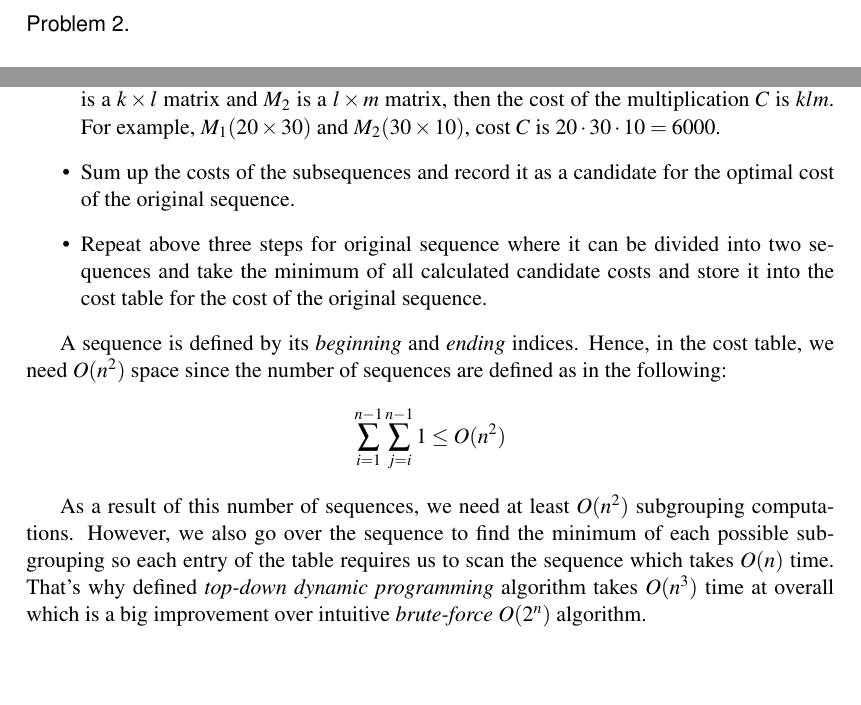
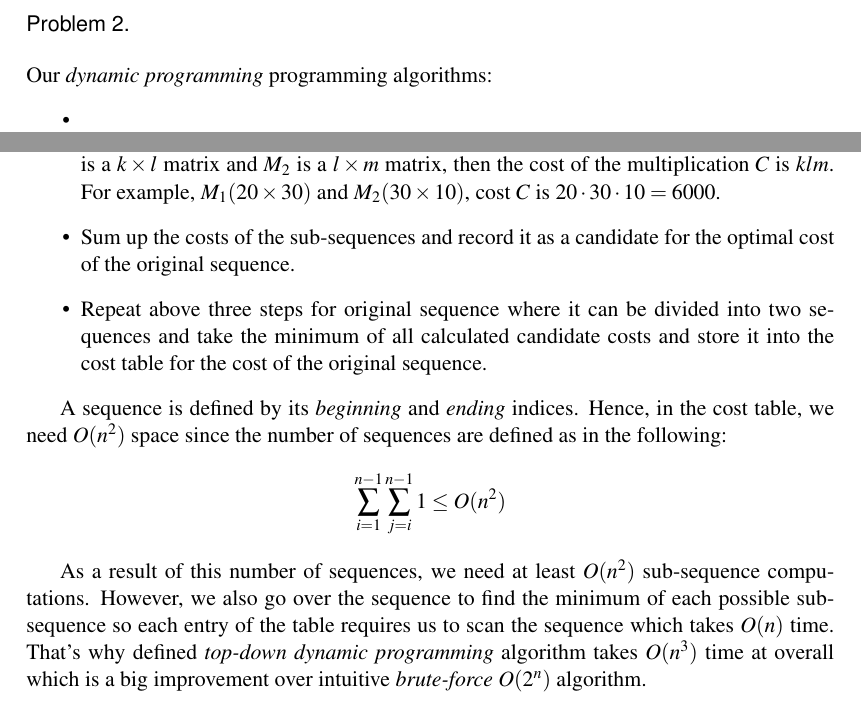
Before and after one commit to ferhatelmas/advanced-algo, a LaTeX problem sheet (homeworks/hw9/hw9.tex, which reads homeworks/hw9/Problem2.tex, homeworks/hw9/Problem4.tex): two parts of pages 2 and 4 of 4, joined at a grey line, cut so that both start at the same text, the shorter picture padded with empty space. Compiled offline with pdfLaTeX.

Commit message:
hw9 q4 fix - more consistent naming

```diff
--- a/homeworks/hw9/Problem2.tex
+++ b/homeworks/hw9/Problem2.tex
@@ -0,0 +1,4 @@
+Our \textit{dynamic programming} programming algorithms:
+\begin{itemize}
+  \item
+\end{itemize}
--- a/homeworks/hw9/Problem4.tex
+++ b/homeworks/hw9/Problem4.tex
@@ -3,7 +3,7 @@ Our recursive \textit{dynamic programming} algorithm:
   \item Divide the sequence of matrices into two sequences
   \item Find the cost of the multiplication of each sequence.
   \item If the cost of the multiplication is in the table, then simply return it. Otherwise, recursively calculate and add final cost into the cost table. Here, base case is  the multiplication of two matrices. When base is arrived, we just return the cost: If we have two $M_1$ is a $k \times l$ matrix and $M_2$ is a  $l \times m$ matrix, then the cost of the multiplication $C$ is $klm$. For example, $M_1(20 \times 30)$ and $M_2(30 \times 10)$, cost $C$ is $20 \cdot 30 \cdot 10 = 6000$.
-  \item Sum up the costs of the subsequences and record it as a candidate for the optimal cost of the original sequence.
+  \item Sum up the costs of the sub-sequences and record it as a candidate for the optimal cost of the original sequence.
   \item Repeat above three steps for original sequence where it can be divided into two sequences and take the minimum of all calculated candidate costs and store it into the cost table for the cost of the original sequence.
 \end{itemize}
 
@@ -12,4 +12,4 @@ $$
   \sum_{i=1}^{n-1}{\sum_{j=i}^{n-1} 1} \leq O(n^2)
 $$
 
-As a result of this number of sequences, we need at least $O(n^2)$ subgrouping computations. However, we also go over the sequence to find the minimum of each possible subgrouping so each entry of the table requires us to scan the sequence which takes $O(n)$ time. That's why defined \textit{top-down dynamic programming} algorithm takes $O(n^3)$ time at overall which is a big improvement over intuitive \textit{brute-force} $O(2^n)$ algorithm.
+As a result of this number of sequences, we need at least $O(n^2)$ sub-sequence computations. However, we also go over the sequence to find the minimum of each possible sub-sequence so each entry of the table requires us to scan the sequence which takes $O(n)$ time. That's why defined \textit{top-down dynamic programming} algorithm takes $O(n^3)$ time at overall which is a big improvement over intuitive \textit{brute-force} $O(2^n)$ algorithm.
```
Also changed, not shown: homeworks/hw9/hw9.pdf.
